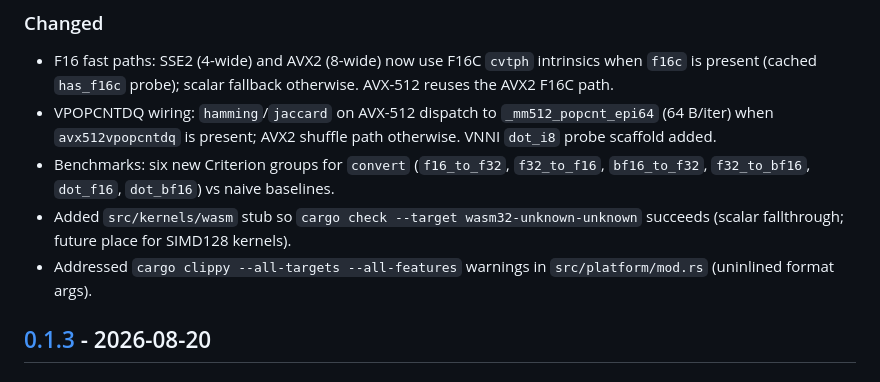
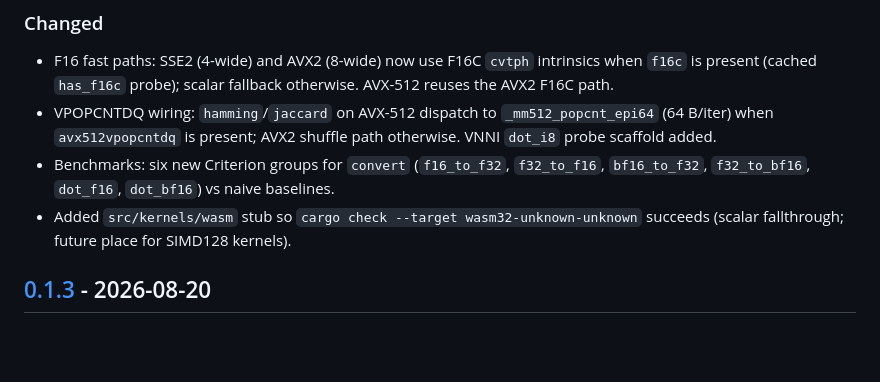
Before and after one commit to themankindproject/lanes, a Markdown page: CHANGELOG.md, the part around the change. Rendered like a GitHub page; blank space fills up the shorter version.

Commit message:
fix: dedupe CHANGELOG duplicate clippy entry (#28)

```diff
--- a/CHANGELOG.md
+++ b/CHANGELOG.md
@@ -60,8 +60,6 @@ so it is all listed as additions.
 - Added `src/kernels/wasm` stub so `cargo check --target
   wasm32-unknown-unknown` succeeds (scalar fallthrough; future place for
   SIMD128 kernels).
-- Addressed `cargo clippy --all-targets --all-features` warnings in
-  `src/platform/mod.rs` (uninlined format args).
 
 ## [0.1.3] - 2026-08-20
 
```
